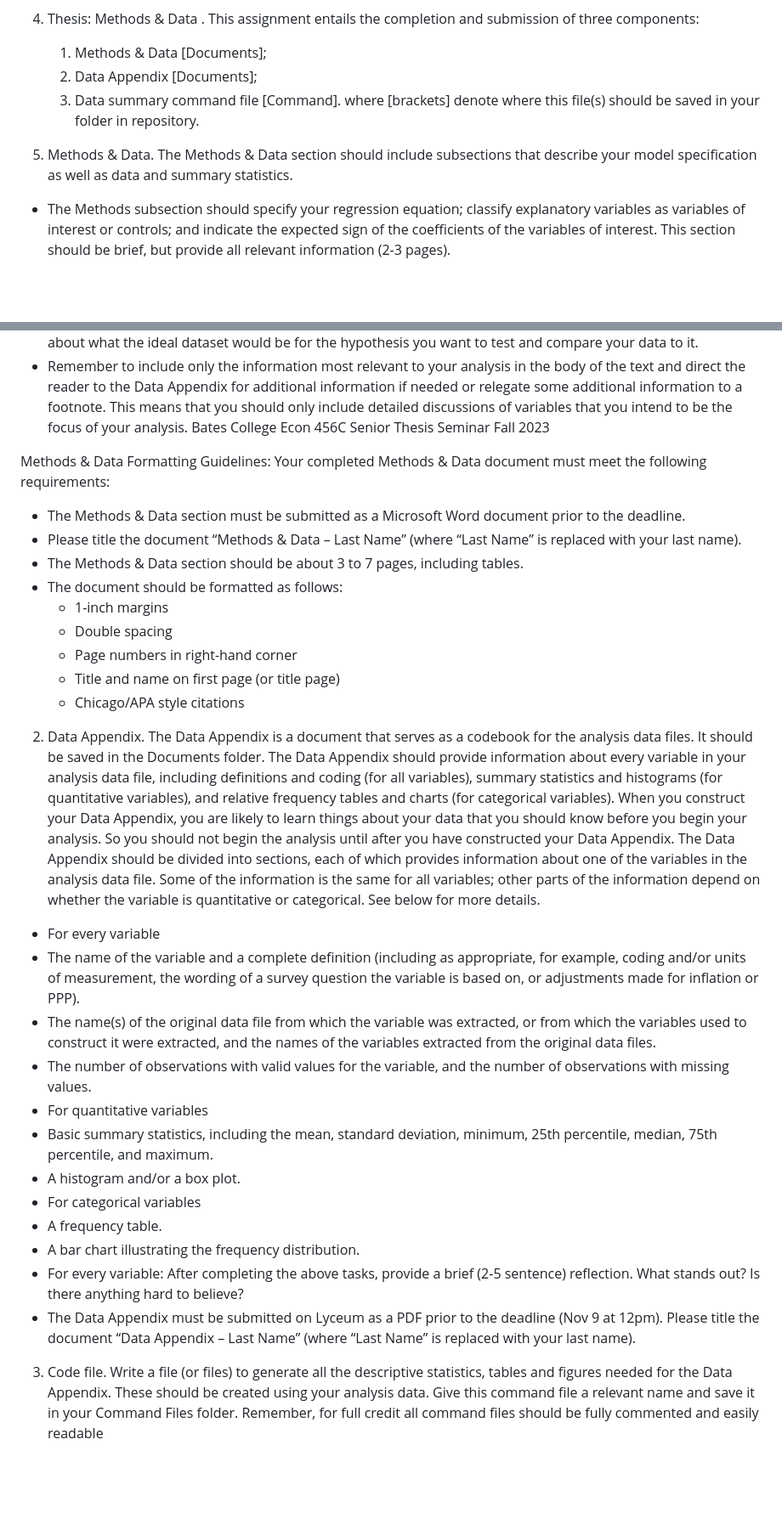
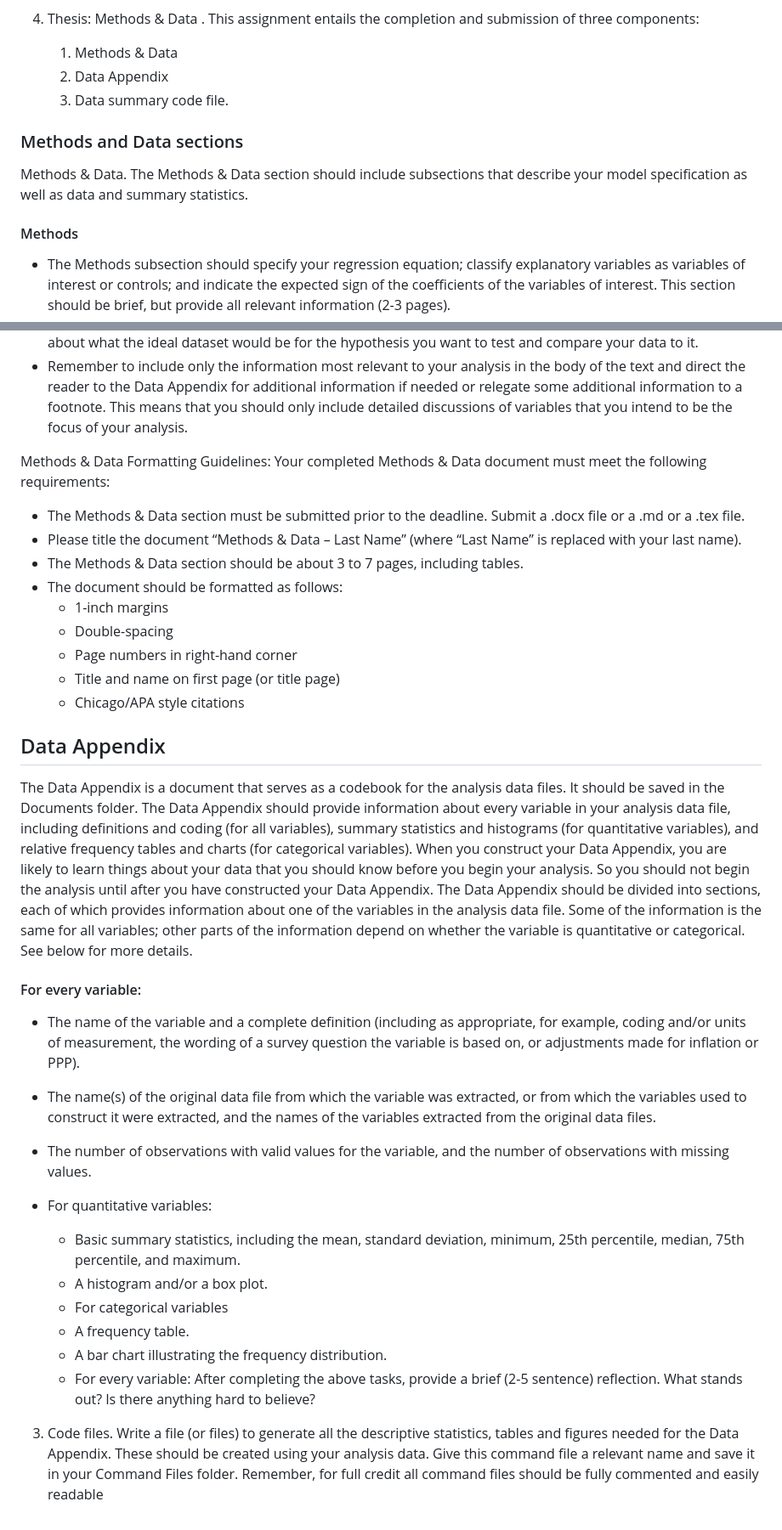
Before and after one commit to Bates-ECON456-Thesis-Seminar/thesis-course-materials, a Markdown page: assignments/methods_and_data.md, 2 parts joined by grey strips. Shown at 85% size. GitHub-like rendering; blank space fills up the shorter version.

Commit message:
methods/data update

```diff
--- a/assignments/methods_and_data.md
+++ b/assignments/methods_and_data.md
@@ -13,13 +13,17 @@ presentation date either as Google Slides or as a PDF via email.
 
 2. Thesis: Methods & Data . This assignment entails the completion and submission of three
 components:
-    1. Methods & Data [Documents];
-    2. Data Appendix [Documents];
-    3. Data summary command file [Command].
-    where [brackets] denote where this file(s) should be saved in your folder in repository.
+    1. Methods & Data
+    2. Data Appendix
+    3. Data summary code file.
 
-1. Methods & Data. The Methods & Data section should include subsections that describe
+### Methods and Data sections
+
+Methods & Data. The Methods & Data section should include subsections that describe
 your model specification as well as data and summary statistics.
+
+#### Methods
+
 - The Methods subsection should specify your regression equation; classify explanatory
 variables as variables of interest or controls; and indicate the expected sign of the
 coefficients of the variables of interest. This section should be brief, but provide all
@@ -84,23 +90,23 @@ test and compare your data to it.
 the text and direct the reader to the Data Appendix for additional information if needed or
 relegate some additional information to a footnote. This means that you should only include
 detailed discussions of variables that you intend to be the focus of your analysis.
-Bates College Econ 456C Senior Thesis Seminar Fall 2023
 
 Methods & Data Formatting Guidelines:
 Your completed Methods & Data document must meet the following requirements:
-- The Methods & Data section must be submitted as a Microsoft Word document prior to the
-deadline.
+- The Methods & Data section must be submitted prior to the deadline. Submit a .docx file or a .md or a .tex file.
 - Please title the document “Methods & Data – Last Name” (where “Last Name” is replaced
 with your last name).
 - The Methods & Data section should be about 3 to 7 pages, including tables.
 - The document should be formatted as follows:
     - 1-inch margins
-    - Double spacing
+    - Double-spacing
     - Page numbers in right-hand corner
     - Title and name on first page (or title page)
     - Chicago/APA style citations
 
-2. Data Appendix. The Data Appendix is a document that serves as a codebook for the
+## Data Appendix
+
+The Data Appendix is a document that serves as a codebook for the
 analysis data files. It should be saved in the Documents folder. The Data Appendix
 should provide information about every variable in your analysis data file, including
 definitions and coding (for all variables), summary statistics and histograms (for
@@ -112,7 +118,8 @@ should be divided into sections, each of which provides information about one of
 variables in the analysis data file. Some of the information is the same for all variables;
 other parts of the information depend on whether the variable is quantitative or
 categorical. See below for more details.
-- For every variable
+
+#### For every variable:
 - The name of the variable and a complete definition (including as
 appropriate, for example, coding and/or units of measurement, the wording
 of a survey question the variable is based on, or adjustments made for
@@ -122,19 +129,18 @@ or from which the variables used to construct it were extracted, and the
 names of the variables extracted from the original data files.
 - The number of observations with valid values for the variable, and the
 number of observations with missing values.
-- For quantitative variables
-- Basic summary statistics, including the mean, standard deviation, minimum,
-25th percentile, median, 75th percentile, and maximum.
-- A histogram and/or a box plot.
-- For categorical variables
-- A frequency table.
-- A bar chart illustrating the frequency distribution.
-- For every variable: After completing the above tasks, provide a brief (2-5 sentence)
-reflection. What stands out? Is there anything hard to believe?
-- The Data Appendix must be submitted on Lyceum as a PDF prior to the deadline
-(Nov 9 at 12pm). Please title the document “Data Appendix – Last Name” (where
-“Last Name” is replaced with your last name).
-3. Code file. Write a file (or files) to generate all the descriptive statistics,
+
+- For quantitative variables:
+    - Basic summary statistics, including the mean, standard deviation, minimum,
+    25th percentile, median, 75th percentile, and maximum.
+    - A histogram and/or a box plot.
+    - For categorical variables
+    - A frequency table.
+    - A bar chart illustrating the frequency distribution.
+    - For every variable: After completing the above tasks, provide a brief (2-5 sentence)
+    reflection. What stands out? Is there anything hard to believe?
+
+3. Code files. Write a file (or files) to generate all the descriptive statistics,
 tables and figures needed for the Data Appendix. These should be created using your
 analysis data. Give this command file a relevant name and save it in your
 Command Files folder. Remember, for full credit all command files should be fully
```
Also changed, not shown: other parts of assignments/methods_and_data.md (+2 -0 lines).
